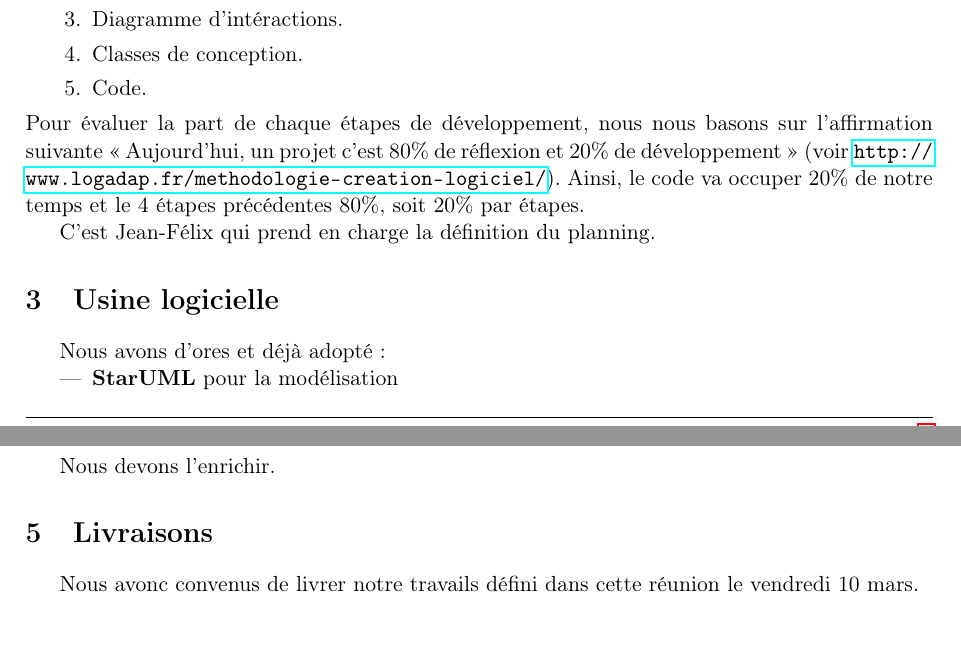
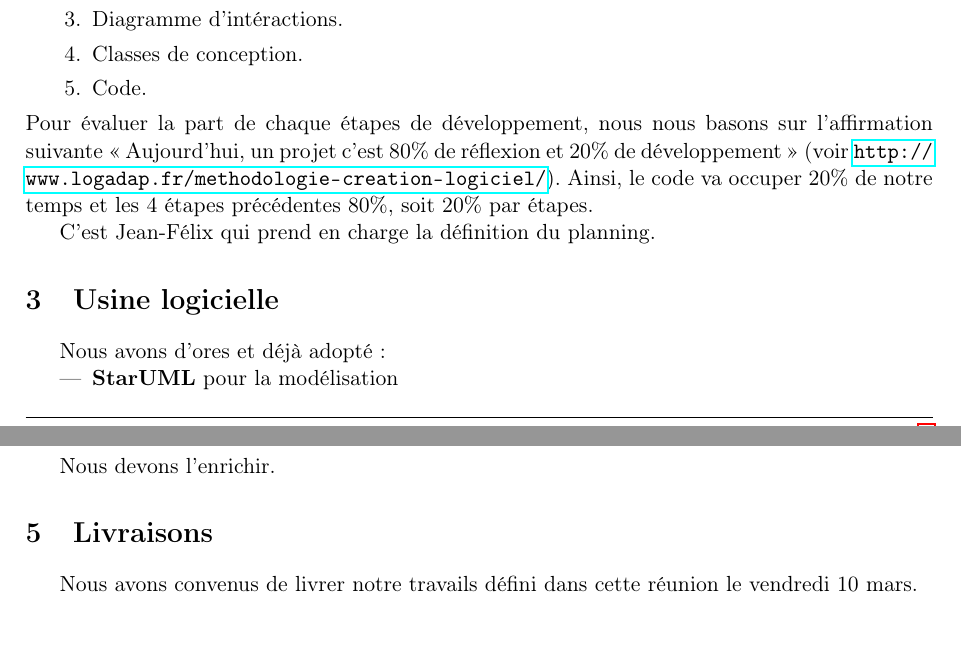
Before and after one commit to othmanisonia/Vitameal, a LaTeX document (doc/CompteRendu_20170303/CompteRendu.tex): two parts of pages 1 and 2 of 2, joined at a grey line, cut so that both start at the same text. Compiled offline with pdfLaTeX.

Commit message:
Correction de fautes d'orthographe.

```diff
--- a/doc/CompteRendu_20170303/CompteRendu.tex
+++ b/doc/CompteRendu_20170303/CompteRendu.tex
@@ -62,7 +62,7 @@ Nous avons déduit de la figure~\ref{Mmin} , les cinq étapes de développement
 \item Classes de conception.
 \item Code.
 \end{enumerate}
-Pour évaluer la part de chaque étapes de développement, nous nous basons sur l'affirmation suivante \enquote{Aujourd'hui, un projet c'est 80\% de réflexion et 20\% de développement} (voir \url{http://www.logadap.fr/methodologie-creation-logiciel/}). Ainsi, le code va occuper 20\% de notre temps et le 4 étapes précédentes 80\%, soit 20\% par étapes.
+Pour évaluer la part de chaque étapes de développement, nous nous basons sur l'affirmation suivante \enquote{Aujourd'hui, un projet c'est 80\% de réflexion et 20\% de développement} (voir \url{http://www.logadap.fr/methodologie-creation-logiciel/}). Ainsi, le code va occuper 20\% de notre temps et les 4 étapes précédentes 80\%, soit 20\% par étapes.
 
 C'est Jean-Félix qui prend en charge la définition du planning.
 
@@ -80,7 +80,7 @@ C'est Nicolas qui prend en charge la définition de l'usine logicielle.
 Nous devons l'enrichir.
 
 \section{Livraisons}
-Nous avonc convenus de livrer notre travails défini dans cette réunion le vendredi 10 mars.
+Nous avons convenus de livrer notre travails défini dans cette réunion le vendredi 10 mars.
 
 \label{LastPage}
 \end{document}
```
Also changed, not shown: doc/CompteRendu_20170303/CompteRendu.md (+2 -2 lines), doc/CompteRendu_20170303/CompteRendu.pdf.
